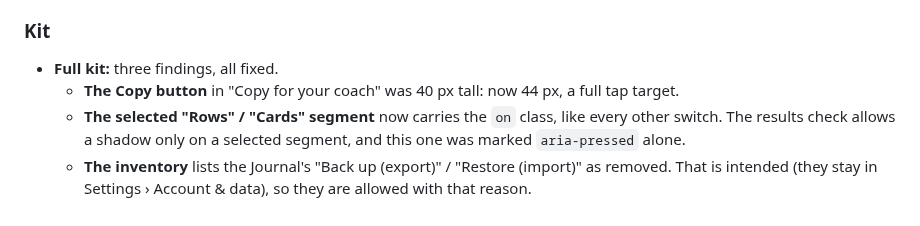
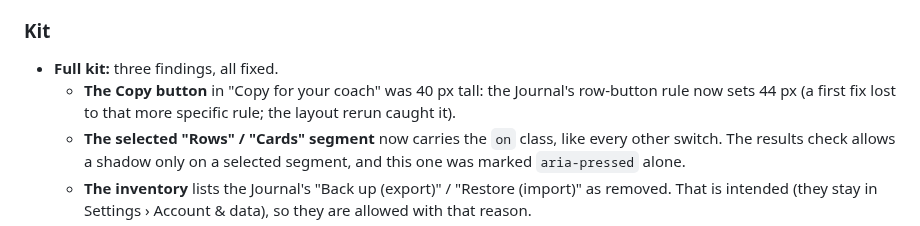
Before and after one commit to marksmccabe-ctrl/fuel, a Markdown page: QUEUE_LOG.md, the part around the change. GitHub-like rendering.

Commit message:
q30: log
Co-Authored-By: Claude Opus 5.5 <noreply@anthropic.com>
Claude-Session: https://claude.ai/code/session_013LcSv3VsC77UxEUREZnsy7

```diff
--- a/QUEUE_LOG.md
+++ b/QUEUE_LOG.md
@@ -1839,7 +1839,7 @@ Spec: docs/design/fred-round_2026-10-02_v1.pdf, pages A (option A: the tag in th
 
 ### Kit
 - **Full kit:** three findings, all fixed.
-  - **The Copy button** in "Copy for your coach" was 40 px tall: now 44 px, a full tap target.
+  - **The Copy button** in "Copy for your coach" was 40 px tall: the Journal's row-button rule now sets 44 px (a first fix lost to that more specific rule; the layout rerun caught it).
   - **The selected "Rows" / "Cards" segment** now carries the `on` class, like every other switch. The results check allows a shadow only on a selected segment, and this one was marked `aria-pressed` alone.
   - **The inventory** lists the Journal's "Back up (export)" / "Restore (import)" as removed. That is intended (they stay in Settings › Account & data), so they are allowed with that reason.
 - **After the fixes:** v3 part0-1, the item 30 test, the layouts and the inventory were rerun.
```
